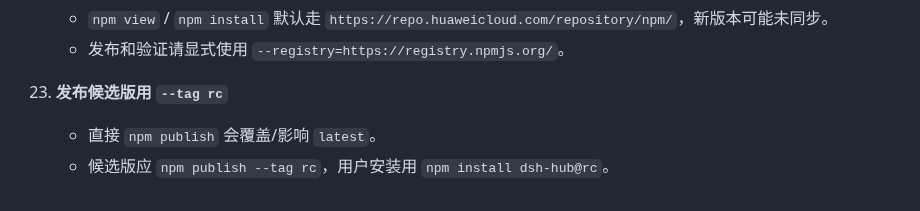
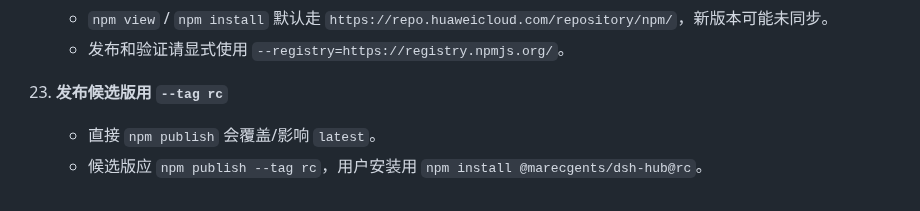
Before and after one commit to MarecGents/deepseek-harness-hub, a Markdown page: docs/关键踩坑记录.md, the part around the change. Rendered like a GitHub page.

Commit message:
docs: update install command in pitfalls to scoped package

```diff
--- a/docs/关键踩坑记录.md
+++ b/docs/关键踩坑记录.md
@@ -101,4 +101,4 @@
 
 23. **发布候选版用 `--tag rc`**
     - 直接 `npm publish` 会覆盖/影响 `latest`。
-    - 候选版应 `npm publish --tag rc`，用户安装用 `npm install dsh-hub@rc`。
+    - 候选版应 `npm publish --tag rc`，用户安装用 `npm install @marecgents/dsh-hub@rc`。
```
